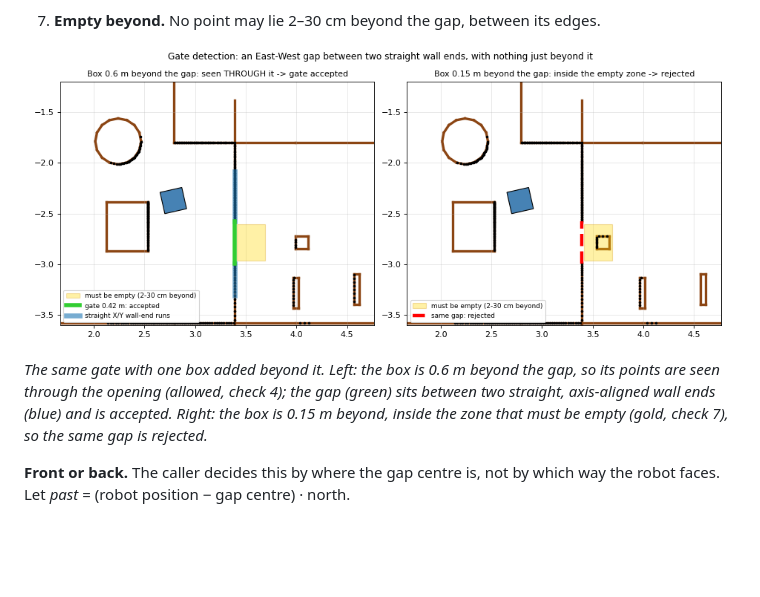
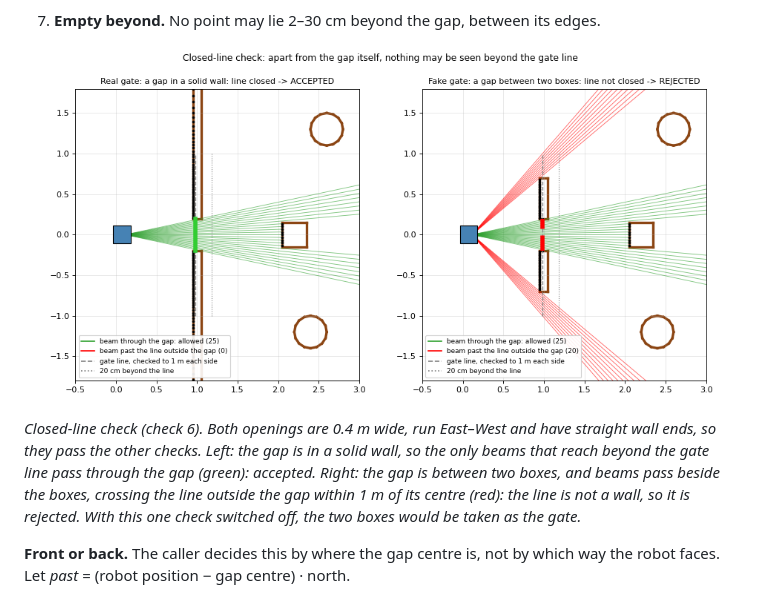
Before and after one commit to Lynean/rb2301, a Markdown page: FP.md, the part around the change. GitHub-like rendering; pictures changed too: media/fp/features/gate_detection.png; blank space fills up the shorter version.

```diff
--- a/FP.md
+++ b/FP.md
@@ -260,7 +260,7 @@ The gate is a gap between the ends of two long, straight walls, with the gap run
 
 ![Gate detection](media/fp/features/gate_detection.png)
 
-*The same gate with one box added beyond it. Left: the box is 0.6 m beyond the gap, so its points are seen through the opening (allowed, check 4); the gap (green) sits between two straight, axis-aligned wall ends (blue) and is accepted. Right: the box is 0.15 m beyond, inside the zone that must be empty (gold, check 7), so the same gap is rejected.*
+*Closed-line check (check 6). Both openings are 0.4 m wide, run East–West and have straight wall ends, so they pass the other checks. Left: the gap is in a solid wall, so the only beams that reach beyond the gate line pass through the gap (green): accepted. Right: the gap is between two boxes, and beams pass beside the boxes, crossing the line outside the gap within 1 m of its centre (red): the line is not a wall, so it is rejected. With this one check switched off, the two boxes would be taken as the gate.*
 
 
 **Front or back.** The caller decides this by where the gap centre is, not by which way the robot faces. Let *past* = (robot position − gap centre) · north.
```
Also changed, not shown: 1 other file.
